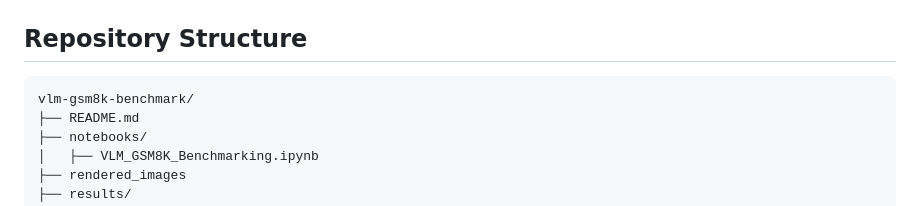
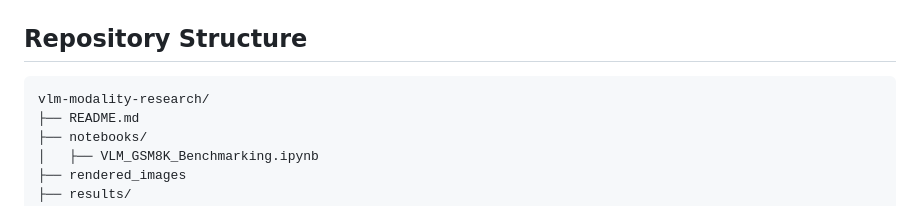
Before and after one commit to Ro-netizen004/vlm-modality-investigation, a Markdown page: ReadMe.md, the part around the change. Drawn GitHub-style.

Commit message:
docs: update repository structure name to match current repo

````diff
--- a/ReadMe.md
+++ b/ReadMe.md
@@ -55,7 +55,7 @@ This project investigates how input modality affects mathematical reasoning in v
 ## Repository Structure
 
 ```
-vlm-gsm8k-benchmark/
+vlm-modality-research/
 ├── README.md
 ├── notebooks/
 │   ├── VLM_GSM8K_Benchmarking.ipynb
````
